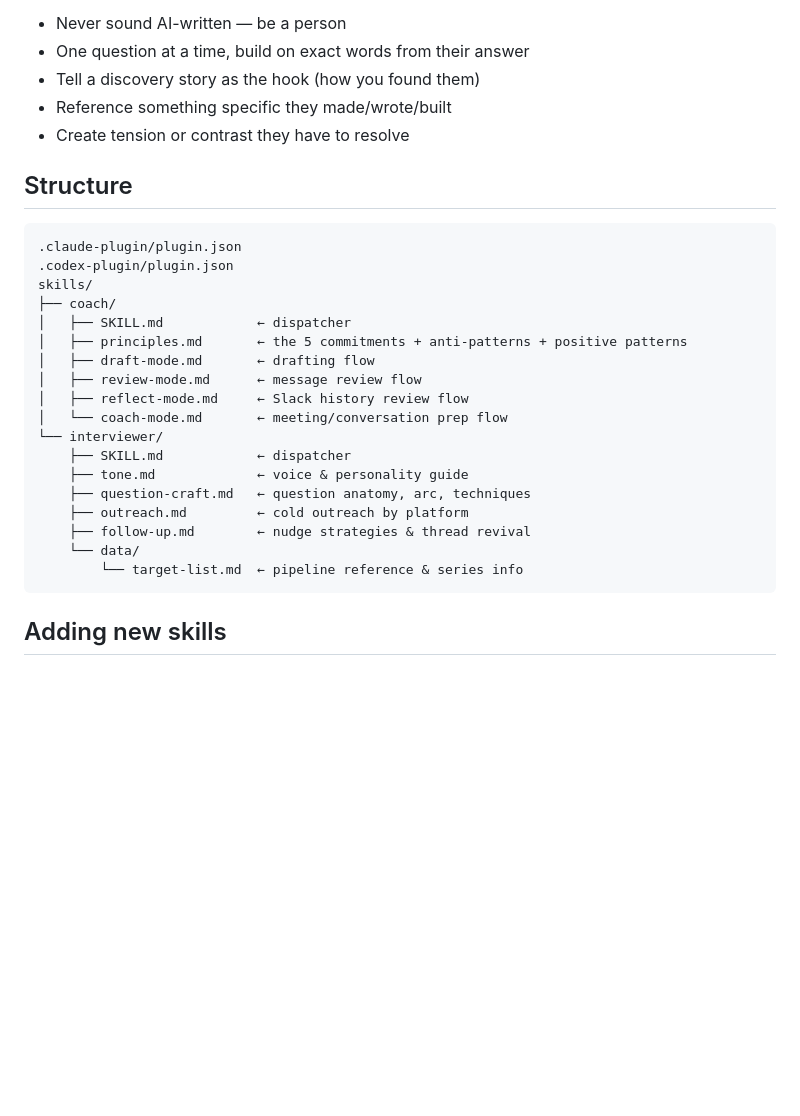
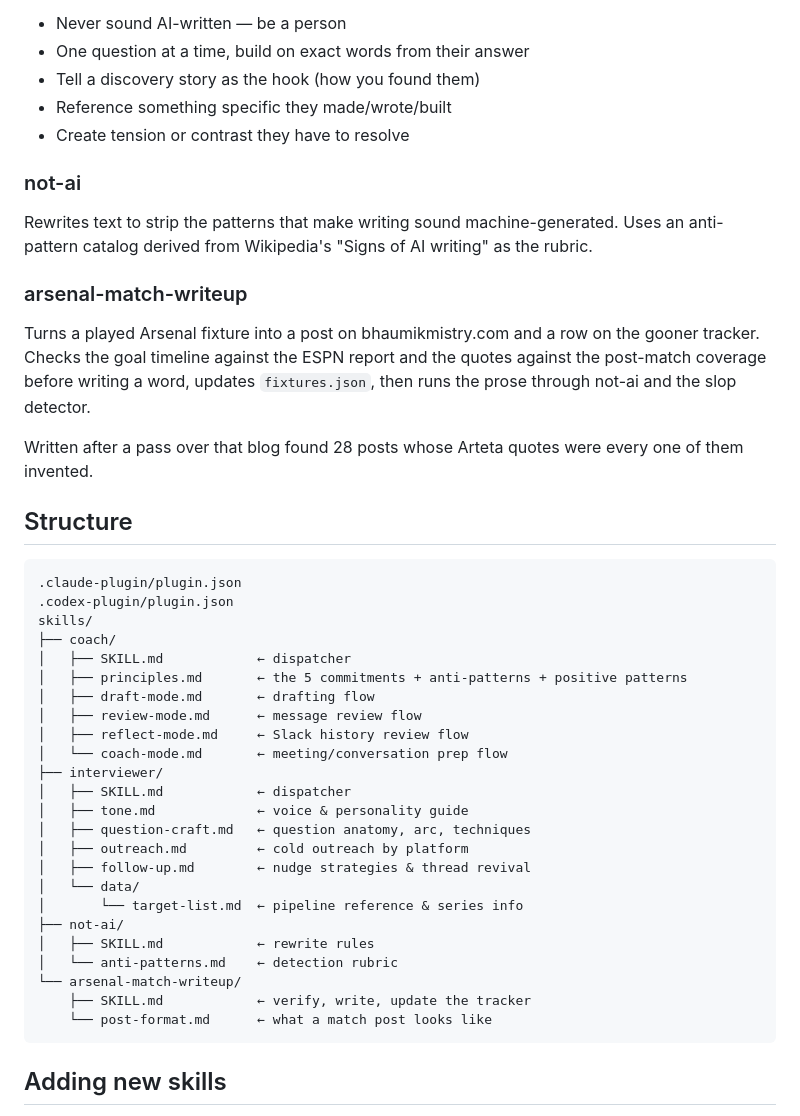
Before and after one commit to bhaumikmistry/bhaumik-agent-skills, a Markdown page: README.md, the part around the change. Drawn GitHub-style; blank space fills up the shorter version.

````diff
--- a/README.md
+++ b/README.md
@@ -46,6 +46,16 @@ Key principles:
 - Reference something specific they made/wrote/built
 - Create tension or contrast they have to resolve
 
+### not-ai
+
+Rewrites text to strip the patterns that make writing sound machine-generated. Uses an anti-pattern catalog derived from Wikipedia's "Signs of AI writing" as the rubric.
+
+### arsenal-match-writeup
+
+Turns a played Arsenal fixture into a post on bhaumikmistry.com and a row on the gooner tracker. Checks the goal timeline against the ESPN report and the quotes against the post-match coverage before writing a word, updates `fixtures.json`, then runs the prose through not-ai and the slop detector.
+
+Written after a pass over that blog found 28 posts whose Arteta quotes were every one of them invented.
+
 ## Structure
 
 ```
@@ -59,14 +69,20 @@ skills/
 │   ├── review-mode.md      ← message review flow
 │   ├── reflect-mode.md     ← Slack history review flow
 │   └── coach-mode.md       ← meeting/conversation prep flow
-└── interviewer/
-    ├── SKILL.md            ← dispatcher
-    ├── tone.md             ← voice & personality guide
-    ├── question-craft.md   ← question anatomy, arc, techniques
-    ├── outreach.md         ← cold outreach by platform
-    ├── follow-up.md        ← nudge strategies & thread revival
-    └── data/
-        └── target-list.md  ← pipeline reference & series info
+├── interviewer/
+│   ├── SKILL.md            ← dispatcher
+│   ├── tone.md             ← voice & personality guide
+│   ├── question-craft.md   ← question anatomy, arc, techniques
+│   ├── outreach.md         ← cold outreach by platform
+│   ├── follow-up.md        ← nudge strategies & thread revival
+│   └── data/
+│       └── target-list.md  ← pipeline reference & series info
+├── not-ai/
+│   ├── SKILL.md            ← rewrite rules
+│   └── anti-patterns.md    ← detection rubric
+└── arsenal-match-writeup/
+    ├── SKILL.md            ← verify, write, update the tracker
+    └── post-format.md      ← what a match post looks like
 ```
 
 ## Adding new skills
````
Also changed, not shown: skills/arsenal-match-writeup/SKILL.md (added, +95 -0 lines), skills/arsenal-match-writeup/post-format.md (added, +48 -0 lines).
